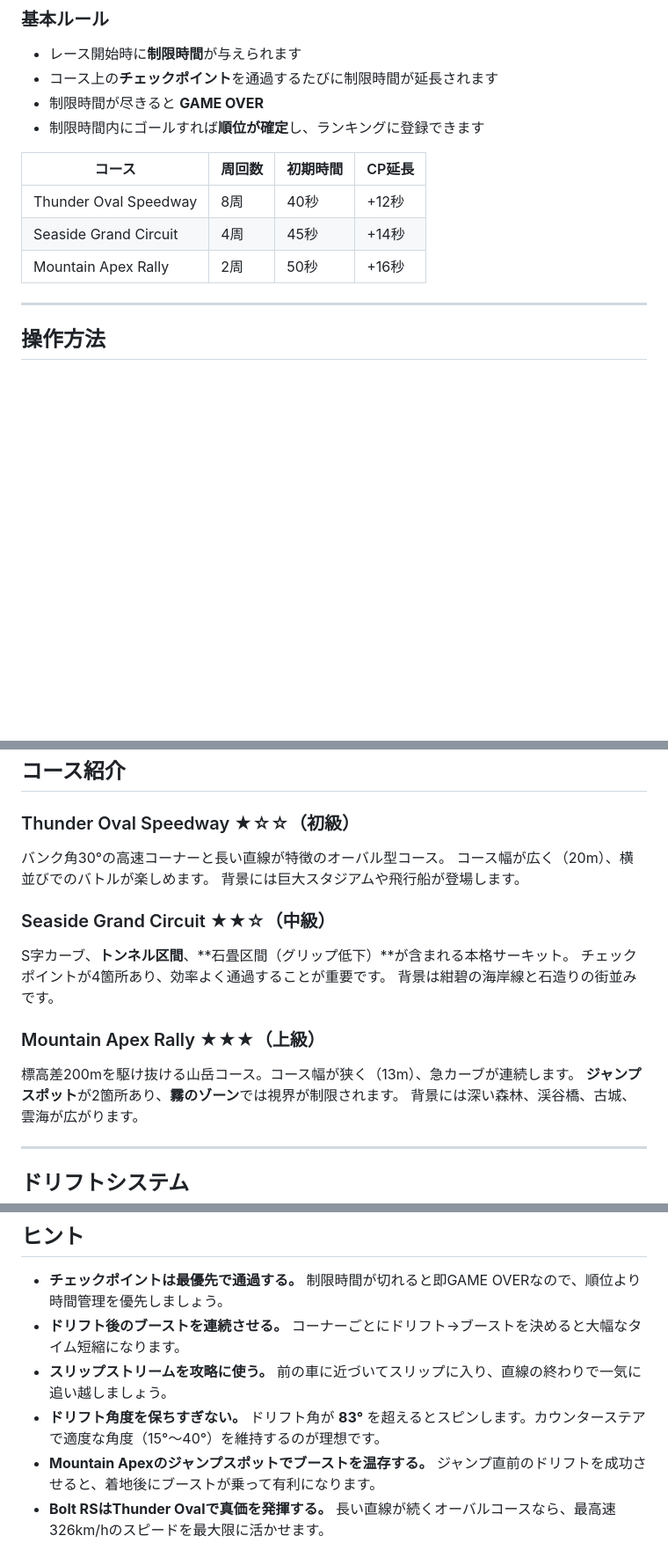
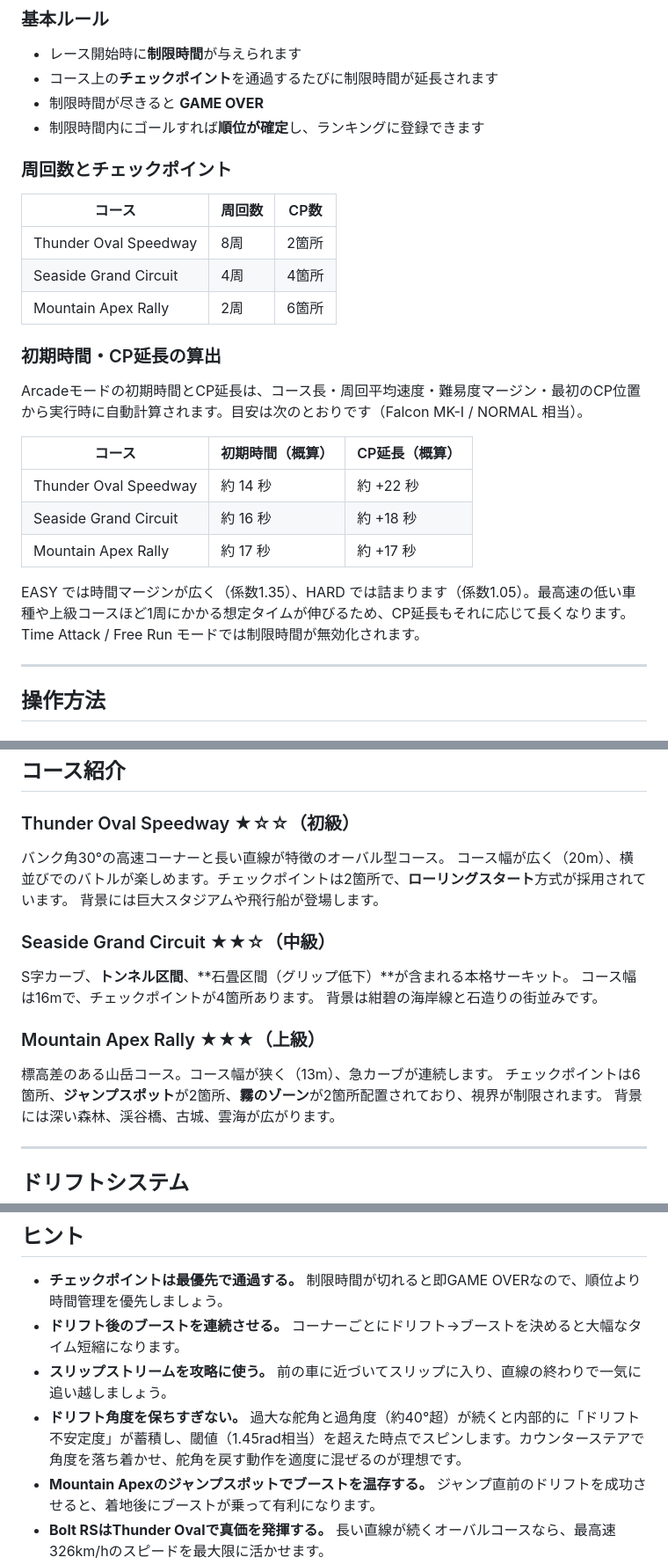
Before and after one commit to yuppe27/oval_rush, a Markdown page: README.md, 3 parts joined by grey strips. Shown at 88% size. Drawn GitHub-style; blank space fills up the shorter version.

Commit message:
docs: README の時間テーブルとスピン条件を実装に合わせて修正
- 初期時間/CP延長の静的テーブルを実装の動的計算に合わせて概算値へ更新し、式の根拠と難易度/車種による変動を明記
- 周回数・CP数を別表として分離し、Thunder Oval/Seaside/Mountain Apex のCP数を補足
- Thunder Oval にローリングスタート、Seaside にコース幅16m、Mountain Apex に霧ゾーン2箇所を追記
- スピン条件を「ドリフト角83°」から driftStability 累積ロジックの説明に訂正

```diff
--- a/README.md
+++ b/README.md
@@ -69,11 +69,25 @@ npx serve .
 - 制限時間が尽きると **GAME OVER**
 - 制限時間内にゴールすれば**順位が確定**し、ランキングに登録できます
 
-| コース | 周回数 | 初期時間 | CP延長 |
-|--------|--------|----------|--------|
-| Thunder Oval Speedway | 8周 | 40秒 | +12秒 |
-| Seaside Grand Circuit | 4周 | 45秒 | +14秒 |
-| Mountain Apex Rally | 2周 | 50秒 | +16秒 |
+### 周回数とチェックポイント
+
+| コース | 周回数 | CP数 |
+|--------|--------|------|
+| Thunder Oval Speedway | 8周 | 2箇所 |
+| Seaside Grand Circuit | 4周 | 4箇所 |
+| Mountain Apex Rally | 2周 | 6箇所 |
+
+### 初期時間・CP延長の算出
+
+Arcadeモードの初期時間とCP延長は、コース長・周回平均速度・難易度マージン・最初のCP位置から実行時に自動計算されます。目安は次のとおりです（Falcon MK-I / NORMAL 相当）。
+
+| コース | 初期時間（概算） | CP延長（概算） |
+|--------|------------------|----------------|
+| Thunder Oval Speedway | 約 14 秒 | 約 +22 秒 |
+| Seaside Grand Circuit | 約 16 秒 | 約 +18 秒 |
+| Mountain Apex Rally | 約 17 秒 | 約 +17 秒 |
+
+EASY では時間マージンが広く（係数1.35）、HARD では詰まります（係数1.05）。最高速の低い車種や上級コースほど1周にかかる想定タイムが伸びるため、CP延長もそれに応じて長くなります。Time Attack / Free Run モードでは制限時間が無効化されます。
 
 ---
 
@@ -168,19 +182,19 @@ npx serve .
 ### Thunder Oval Speedway ★☆☆（初級）
 
 バンク角30°の高速コーナーと長い直線が特徴のオーバル型コース。
-コース幅が広く（20m）、横並びでのバトルが楽しめます。
+コース幅が広く（20m）、横並びでのバトルが楽しめます。チェックポイントは2箇所で、**ローリングスタート**方式が採用されています。
 背景には巨大スタジアムや飛行船が登場します。
 
 ### Seaside Grand Circuit ★★☆（中級）
 
 S字カーブ、**トンネル区間**、**石畳区間（グリップ低下）**が含まれる本格サーキット。
-チェックポイントが4箇所あり、効率よく通過することが重要です。
+コース幅は16mで、チェックポイントが4箇所あります。
 背景は紺碧の海岸線と石造りの街並みです。
 
 ### Mountain Apex Rally ★★★（上級）
 
-標高差200mを駆け抜ける山岳コース。コース幅が狭く（13m）、急カーブが連続します。
-**ジャンプスポット**が2箇所あり、**霧のゾーン**では視界が制限されます。
+標高差のある山岳コース。コース幅が狭く（13m）、急カーブが連続します。
+チェックポイントは6箇所、**ジャンプスポット**が2箇所、**霧のゾーン**が2箇所配置されており、視界が制限されます。
 背景には深い森林、渓谷橋、古城、雲海が広がります。
 
 ---
@@ -249,7 +263,7 @@ HUD に「SLIPSTREAM XX%」と表示されたら積極的に活用しましょ
 - **チェックポイントは最優先で通過する。** 制限時間が切れると即GAME OVERなので、順位より時間管理を優先しましょう。
 - **ドリフト後のブーストを連続させる。** コーナーごとにドリフト→ブーストを決めると大幅なタイム短縮になります。
 - **スリップストリームを攻略に使う。** 前の車に近づいてスリップに入り、直線の終わりで一気に追い越しましょう。
-- **ドリフト角度を保ちすぎない。** ドリフト角が **83°** を超えるとスピンします。カウンターステアで適度な角度（15°〜40°）を維持するのが理想です。
+- **ドリフト角度を保ちすぎない。** 過大な舵角と過角度（約40°超）が続くと内部的に「ドリフト不安定度」が蓄積し、閾値（1.45rad相当）を超えた時点でスピンします。カウンターステアで角度を落ち着かせ、舵角を戻す動作を適度に混ぜるのが理想です。
 - **Mountain Apexのジャンプスポットでブーストを温存する。** ジャンプ直前のドリフトを成功させると、着地後にブーストが乗って有利になります。
 - **Bolt RSはThunder Ovalで真価を発揮する。** 長い直線が続くオーバルコースなら、最高速326km/hのスピードを最大限に活かせます。
 - **HARD難易度ではタイム余裕度が低い。** 初期時間・CP延長ともに短く計算されるため、チェックポイントのロスを最小限にするラインどりが重要です。
```
